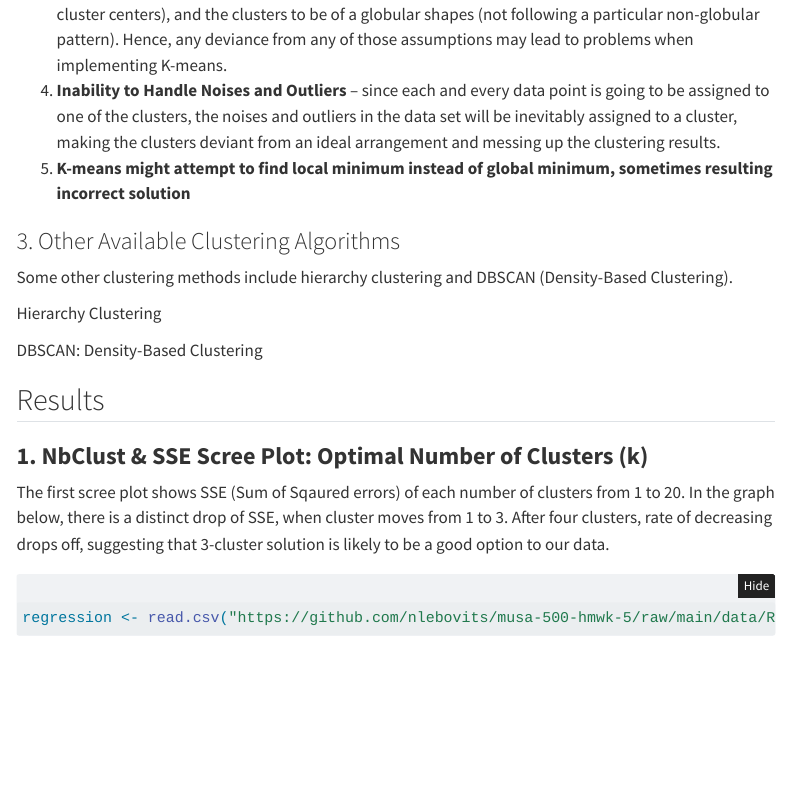
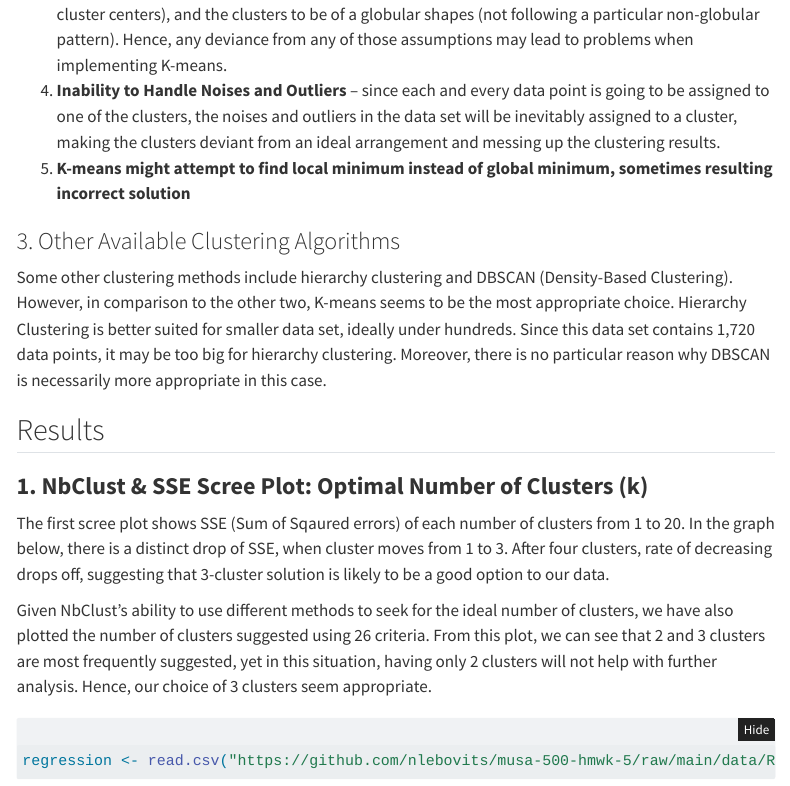
Before and after one commit to nlebovits/musa-500-hmwk-5, a Quarto document (musa-500-hmwk-5.qmd): the page in a window 1100 px wide, from 1670 px down. Rendered offline with R 4.5, knitr and Pandoc in place of Quarto, with nearby package versions; folded parts are opened; some code elsewhere in the file could not run offline; menus at the side of the page are left out.

Commit message:
Update musa-500-hmwk-5.qmd

````diff
--- a/musa-500-hmwk-5.qmd
+++ b/musa-500-hmwk-5.qmd
@@ -62,17 +62,15 @@ library(sf)
 
 ### 3. Other Available Clustering Algorithms
 
-Some other clustering methods include hierarchy clustering and DBSCAN (Density-Based Clustering).
-
-Hierarchy Clustering
-
-DBSCAN: Density-Based Clustering
+Some other clustering methods include hierarchy clustering and DBSCAN (Density-Based Clustering). However, in comparison to the other two, K-means seems to be the most appropriate choice. Hierarchy Clustering is better suited for smaller data set, ideally under hundreds. Since this data set contains 1,720 data points, it may be too big for hierarchy clustering. Moreover, there is no particular reason why DBSCAN is necessarily more appropriate in this case.
 
 ## Results
 
 ### **1.  NbClust & SSE Scree Plot: Optimal Number of Clusters (k)**
 
 The first scree plot shows SSE (Sum of Sqaured errors) of each number of clusters from 1 to 20. In the graph below, there is a distinct drop of SSE, when cluster moves from 1 to 3. After four clusters, rate of decreasing drops off, suggesting that 3-cluster solution is likely to be a good option to our data.
+
+Given NbClust's ability to use different methods to seek for the ideal number of clusters, we have also plotted the number of clusters suggested using 26 criteria. From this plot, we can see that 2 and 3 clusters are most frequently suggested, yet in this situation, having only 2 clusters will not help with further analysis. Hence, our choice of 3 clusters seem appropriate.
 
 ```{r scree plot and criteria}
 
````
Also changed, not shown: musa-500-hmwk-5.qmd (2 more changed lines).
